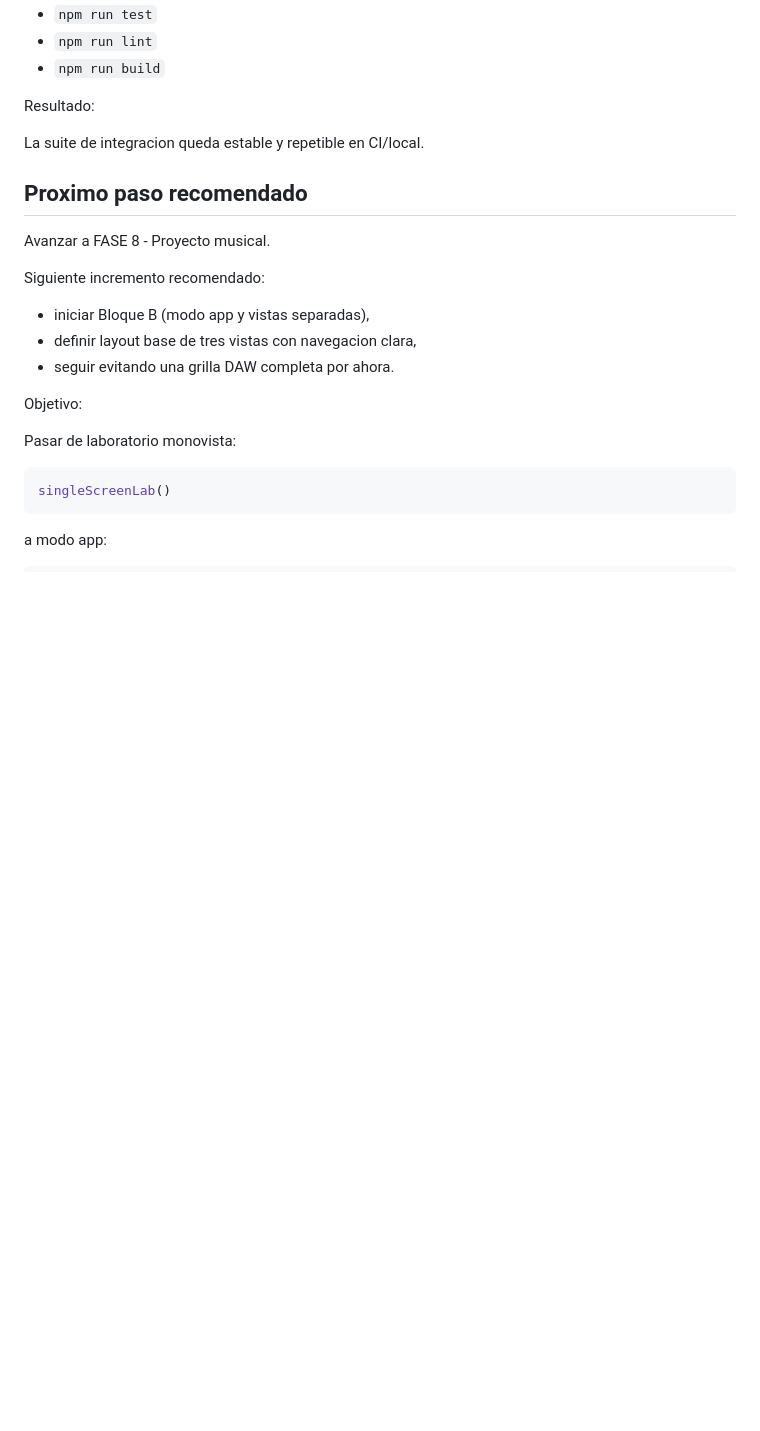
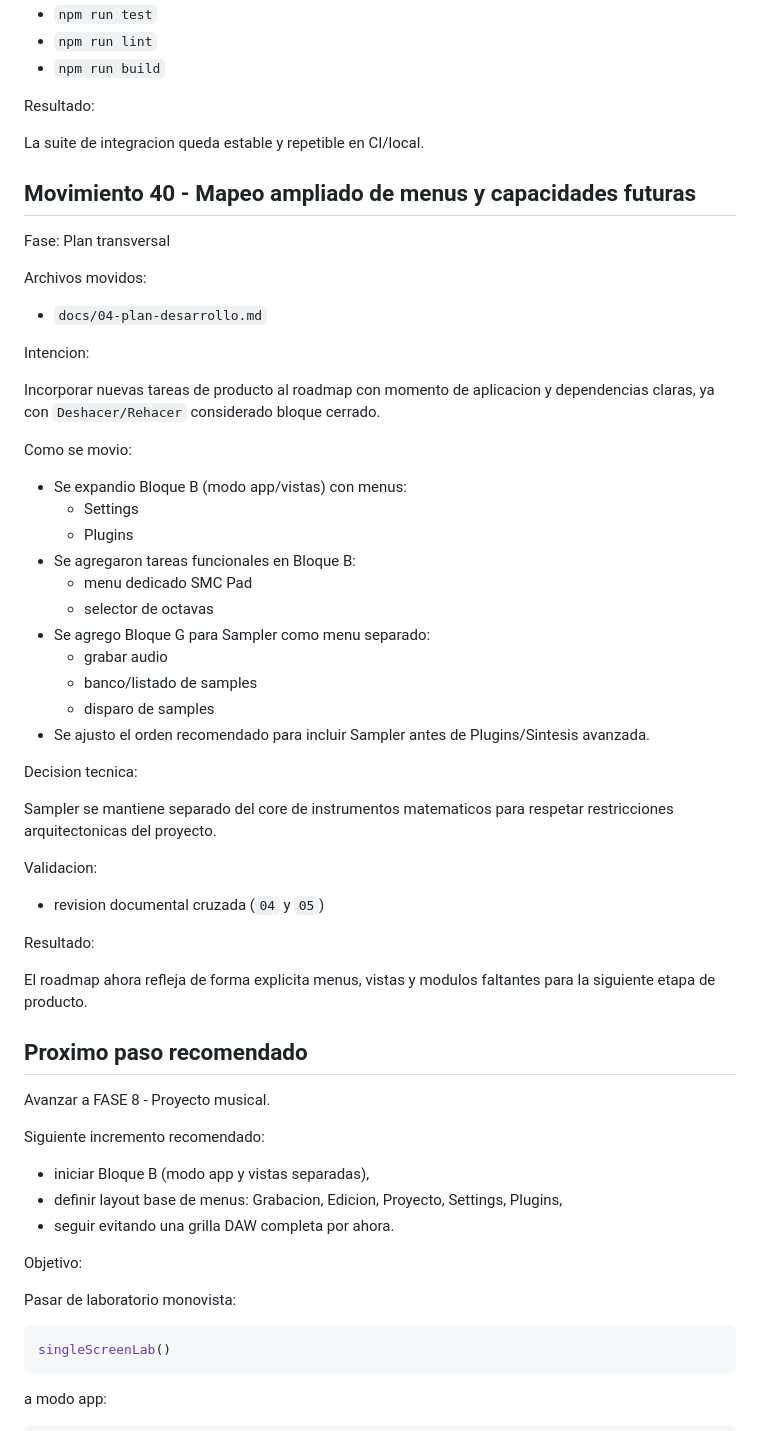
Before and after one commit to SebHernandezAmoros/MiMIDI, a Markdown page: docs/05-contexto-vivo-desarrollo.md, the part around the change. Rendered like a GitHub page; blank space fills up the shorter version.

```diff
--- a/docs/05-contexto-vivo-desarrollo.md
+++ b/docs/05-contexto-vivo-desarrollo.md
@@ -2096,6 +2096,48 @@ Resultado:
 
 La suite de integracion queda estable y repetible en CI/local.
 
+## Movimiento 40 - Mapeo ampliado de menus y capacidades futuras
+
+Fase: Plan transversal
+
+Archivos movidos:
+
+- `docs/04-plan-desarrollo.md`
+
+Intencion:
+
+Incorporar nuevas tareas de producto al roadmap con momento de aplicacion y
+dependencias claras, ya con `Deshacer/Rehacer` considerado bloque cerrado.
+
+Como se movio:
+
+- Se expandio Bloque B (modo app/vistas) con menus:
+  - Settings
+  - Plugins
+- Se agregaron tareas funcionales en Bloque B:
+  - menu dedicado SMC Pad
+  - selector de octavas
+- Se agrego Bloque G para Sampler como menu separado:
+  - grabar audio
+  - banco/listado de samples
+  - disparo de samples
+- Se ajusto el orden recomendado para incluir Sampler antes de Plugins/Sintesis
+  avanzada.
+
+Decision tecnica:
+
+Sampler se mantiene separado del core de instrumentos matematicos para respetar
+restricciones arquitectonicas del proyecto.
+
+Validacion:
+
+- revision documental cruzada (`04` y `05`)
+
+Resultado:
+
+El roadmap ahora refleja de forma explicita menus, vistas y modulos faltantes
+para la siguiente etapa de producto.
+
 ## Proximo paso recomendado
 
 Avanzar a FASE 8 - Proyecto musical.
@@ -2103,7 +2145,7 @@ Avanzar a FASE 8 - Proyecto musical.
 Siguiente incremento recomendado:
 
 - iniciar Bloque B (modo app y vistas separadas),
-- definir layout base de tres vistas con navegacion clara,
+- definir layout base de menus: Grabacion, Edicion, Proyecto, Settings, Plugins,
 - seguir evitando una grilla DAW completa por ahora.
 
 Objetivo:
```
Also changed, not shown: docs/04-plan-desarrollo.md (+26 -3 lines).
